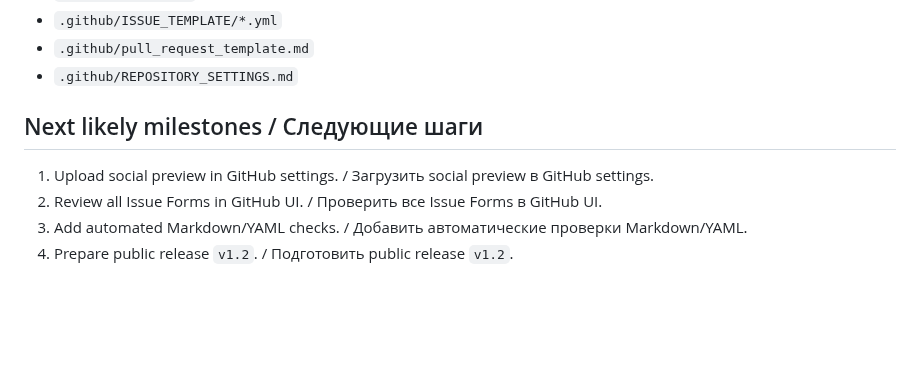
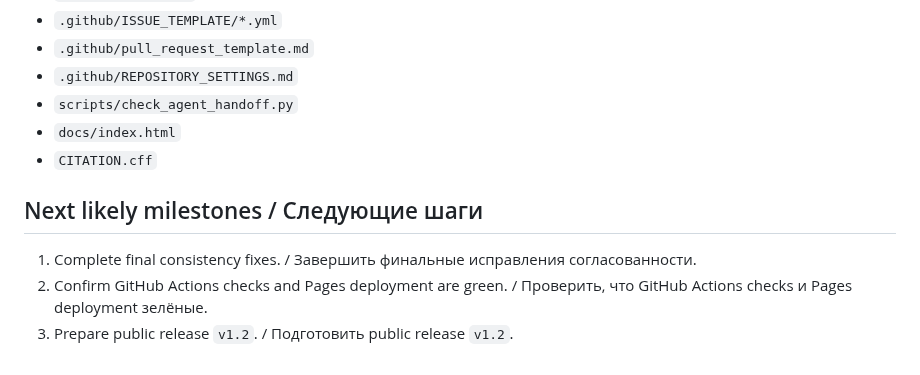
Before and after one commit to artyomboyko/Agent_Handoff, a Markdown page: ai/PROJECT_STATE.md, the part around one of its changes. Rendered like a GitHub page; blank space fills up the shorter version.

```diff
--- a/ai/PROJECT_STATE.md
+++ b/ai/PROJECT_STATE.md
@@ -73,10 +78,12 @@ The repository has a landing README, bilingual documentation indexes, bilingual
 - `.github/ISSUE_TEMPLATE/*.yml`
 - `.github/pull_request_template.md`
 - `.github/REPOSITORY_SETTINGS.md`
+- `scripts/check_agent_handoff.py`
+- `docs/index.html`
+- `CITATION.cff`
 
 ## Next likely milestones / Следующие шаги
 
-1. Upload social preview in GitHub settings. / Загрузить social preview в GitHub settings.
-2. Review all Issue Forms in GitHub UI. / Проверить все Issue Forms в GitHub UI.
-3. Add automated Markdown/YAML checks. / Добавить автоматические проверки Markdown/YAML.
-4. Prepare public release `v1.2`. / Подготовить public release `v1.2`.
+1. Complete final consistency fixes. / Завершить финальные исправления согласованности.
+2. Confirm GitHub Actions checks and Pages deployment are green. / Проверить, что GitHub Actions checks и Pages deployment зелёные.
+3. Prepare public release `v1.2`. / Подготовить public release `v1.2`.
```
Also changed, not shown: other parts of ai/PROJECT_STATE.md (+17 -12 lines).
